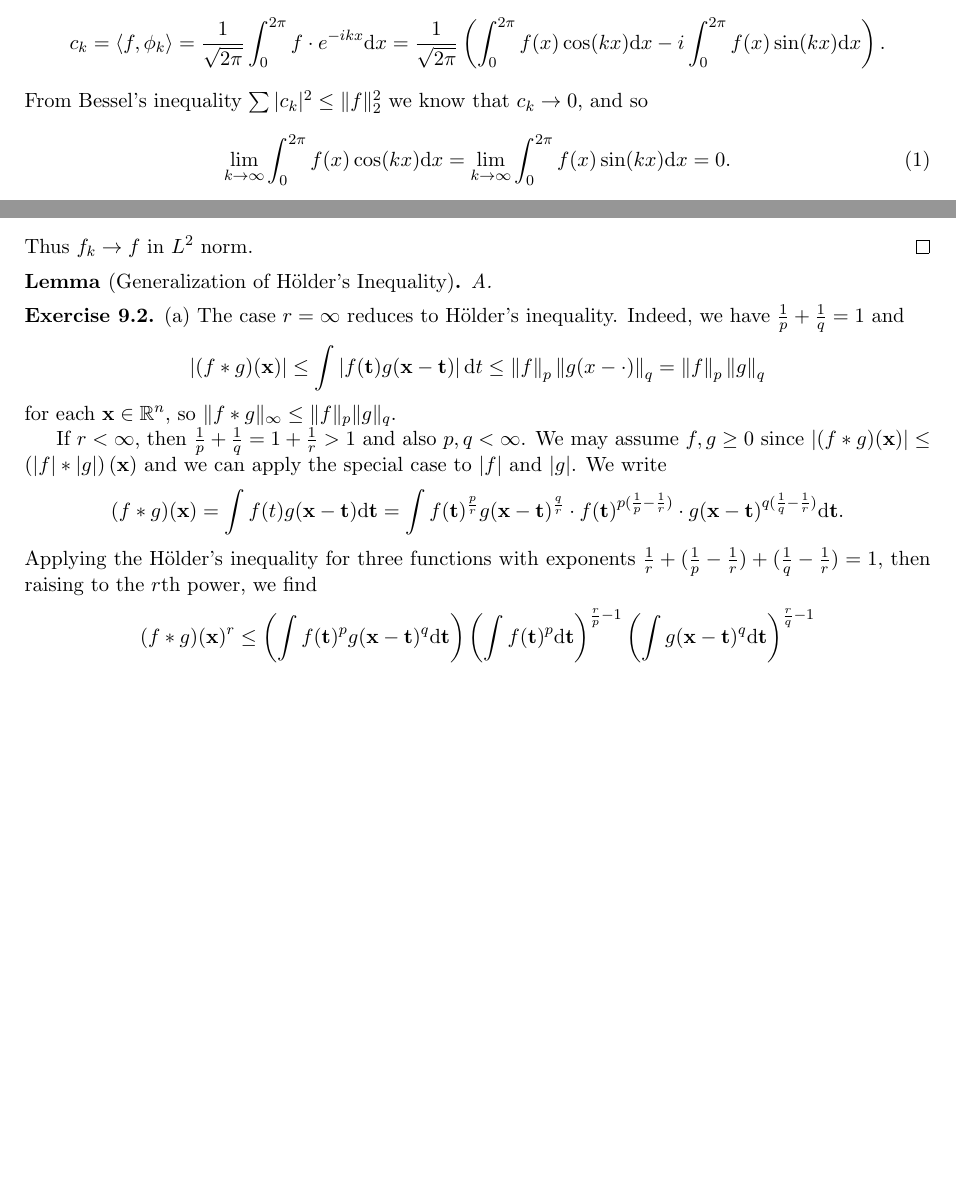
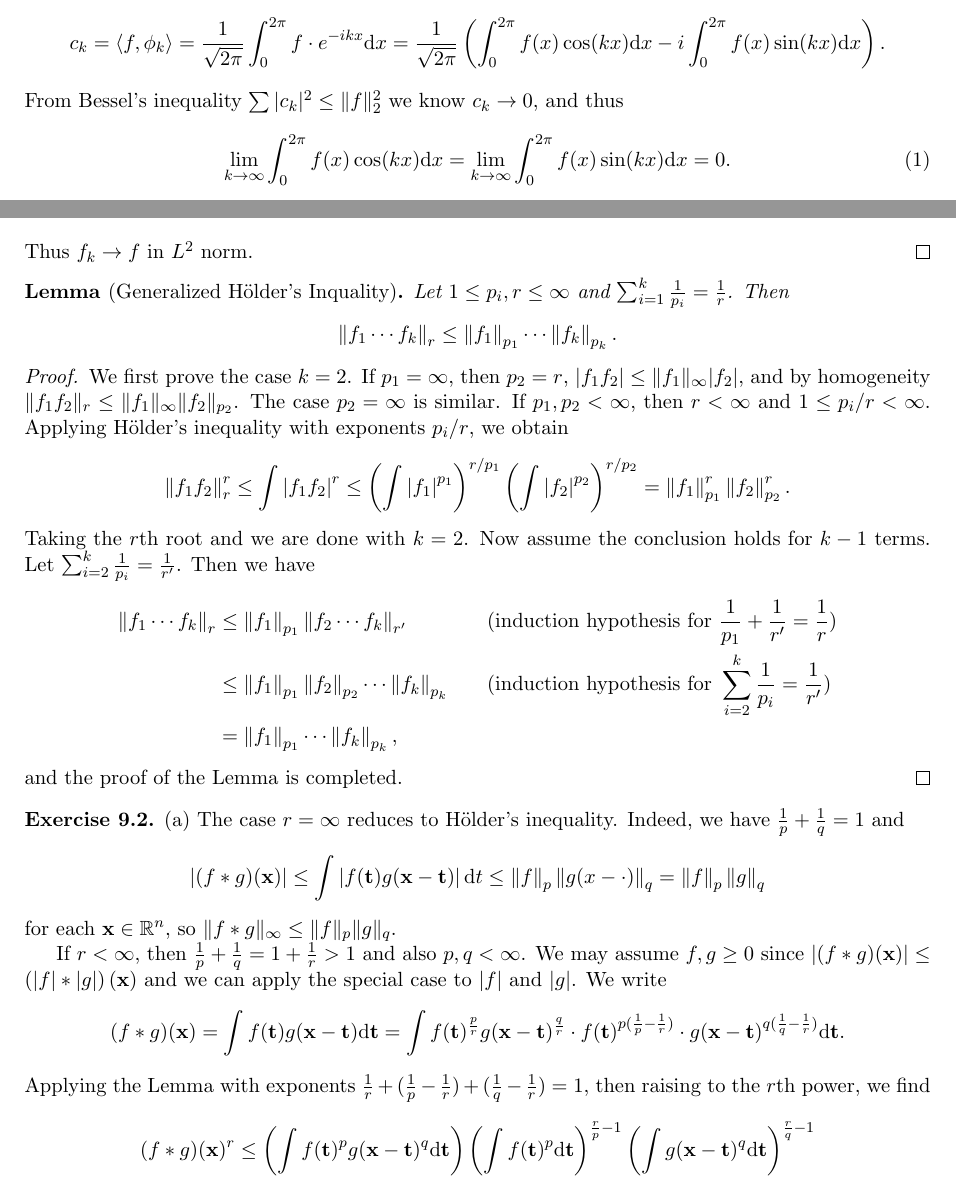
Before and after one commit to zhixuan-zxli/Measure-and-Integral-Exercises, a LaTeX problem sheet (exercise-main.tex, which reads ch8.tex, ch9.tex): two parts of pages 1 and 2 of 3 before the commit and two parts of pages 1 and 2 of 4 after it, joined at a grey line, cut so that both start at the same text, the shorter picture padded with empty space. Compiled offline with pdfLaTeX.

Commit message:
Finishing the proof of generalized Holder's.

```diff
--- a/ch8.tex
+++ b/ch8.tex
@@ -27,7 +27,7 @@
     \right).
   \]
   From Bessel's inequality $\sum |c_k|^2 \le \Vert f \Vert_2^2$
-  we know that $c_k \rightarrow 0$, and so
+  we know $c_k \rightarrow 0$, and thus
   \begin{equation}
     \lim_{k \rightarrow \infty} \int_0^{2\pi} f(x) \cos(kx) \rmd x
     = \lim_{k \rightarrow \infty} \int_0^{2\pi} f(x) \sin(kx) \rmd x
--- a/ch9.tex
+++ b/ch9.tex
@@ -1,6 +1,47 @@
-\begin{lemma}[Generalization of H\"{o}lder's Inequality]
-  A.
+\begin{lemma}[Generalized H\"{o}lder's Inquality]
+  Let $1 \le p_i, r \le \infty$ and
+  $\sum_{i=1}^k \frac{1}{p_i} = \frac{1}{r}$.
+  Then
+  \[
+    \left\| f_1 \cdots f_k \right\|_r \le
+    \left\| f_1 \right\|_{p_1} \cdots \left\| f_k \right\|_{p_k}.
+  \]
 \end{lemma}
+\begin{proof}
+  We first prove the case $k=2$.
+  If $p_1 = \infty$, then $p_2 = r$,
+  $|f_1 f_2| \le \|f_1\|_{\infty} |f_2|$,
+  and by homogeneity $\|f_1 f_2\|_r \le \|f_1\|_{\infty} \|f_2\|_{p_2}$.
+  The case $p_2 = \infty$ is similar.
+  If $p_1, p_2 < \infty$, then $r < \infty$ and $1 \le p_i/r < \infty$.
+  Applying H\"{o}lder's inequality with exponents $p_i/r$,
+  we obtain
+  \[
+    \left\| f_1 f_2 \right\|_r^r
+    \le \int \left| f_1 f_2 \right|^r
+    \le \left( \int \left| f_1 \right|^{p_1} \right)^{r/p_1}
+    \left( \int \left| f_2 \right|^{p_2} \right)^{r/p_2}
+    = \left\| f_1 \right\|_{p_1}^r \left\| f_2 \right\|_{p_2}^r.
+  \]
+  Taking the $r$th root and we are done with $k=2$.
+  Now assume the conclusion holds for $k-1$ terms.
+  Let $\sum_{i=2}^{k} \frac{1}{p_i} = \frac{1}{r'}$.
+  Then we have
+  \[
+    \begin{aligned}
+      \left\| f_1 \cdots f_k \right\|_r
+      &\le \left\| f_1 \right\|_{p_1} \left\| f_2 \cdots f_k \right\|_{r'}
+      \quad &&(\text{induction hypothesis for }
+      \frac{1}{p_1} + \frac{1}{r'} = \frac{1}{r}) \\
+      &\le \left\| f_1 \right\|_{p_1}
+      \left\| f_2 \right\|_{p_2} \cdots \left\| f_k \right\|_{p_k}
+      \quad &&(\text{induction hypothesis for }
+      \sum_{i=2}^{k} \frac{1}{p_i} = \frac{1}{r'}) \\
+      &= \left\| f_1 \right\|_{p_1} \cdots \left\| f_k \right\|_{p_k},
+    \end{aligned}
+  \]
+  and the proof of the Lemma is completed.
+\end{proof}
 
 \begin{exercise}{9.2}
   (a) The case $r = \infty$ reduces to H\"{o}lder's inequality.
@@ -20,12 +61,13 @@
   and we can apply the special case to $|f|$ and $|g|$.
   We write
   \[
-    (f*g)(\bfx) = \int f(t) g(\bfx-\bft) \rmd \bft
+    (f*g)(\bfx) = \int f(\bft) g(\bfx-\bft) \rmd \bft
     = \int f(\bft)^{\frac{p}{r}} g(\bfx-\bft)^{\frac{q}{r}}
     \cdot f(\bft)^{p(\frac1p - \frac1r)}
     \cdot g(\bfx - \bft)^{q(\frac1q - \frac1r)} \rmd \bft.
   \]
-  Applying the H\"{o}lder's inequality for three functions
+%  Applying the H\"{o}lder's inequality for three functions
+  Applying the Lemma
   with exponents
   $\frac{1}{r} + (\frac{1}{p} - \frac{1}{r})
   + (\frac{1}{q} - \frac{1}{r}) = 1$,
```
Also changed, not shown: ch9.tex (11 more changed lines).
